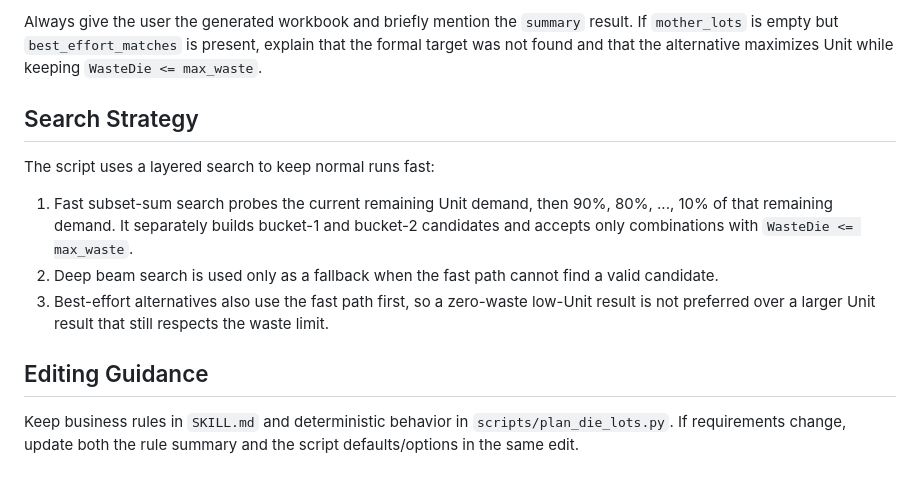
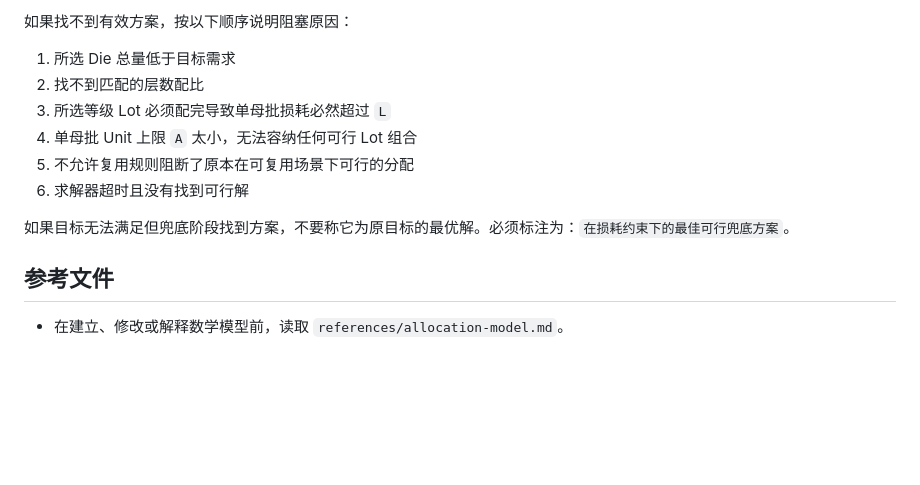
Before and after one commit to Elizanobeth/ziliao, a Markdown page: SKILL.md, the part around one of its changes. Rendered like a GitHub page; blank space fills up the shorter version.

```diff
--- a/SKILL.md
+++ b/SKILL.md
@@ -117,14 +98,15 @@ The script writes:
 
-Always give the user the generated workbook and briefly mention the `summary` result. If `mother_lots` is empty but `best_effort_matches` is present, explain that the formal target was not found and that the alternative maximizes Unit while keeping `WasteDie <= max_waste`.
+如果找不到有效方案，按以下顺序说明阻塞原因：
 
-## Search Strategy
+1. 所选 Die 总量低于目标需求
+2. 找不到匹配的层数配比
+3. 所选等级 Lot 必须配完导致单母批损耗必然超过 `L`
+4. 单母批 Unit 上限 `A` 太小，无法容纳任何可行 Lot 组合
+5. 不允许复用规则阻断了原本在可复用场景下可行的分配
+6. 求解器超时且没有找到可行解
 
-The script uses a layered search to keep normal runs fast:
+如果目标无法满足但兜底阶段找到方案，不要称它为原目标的最优解。必须标注为：`在损耗约束下的最佳可行兜底方案`。
 
-1. Fast subset-sum search probes the current remaining Unit demand, then 90%, 80%, ..., 10% of that remaining demand. It separately builds bucket-1 and bucket-2 candidates and accepts only combinations with `WasteDie <= max_waste`.
-2. Deep beam search is used only as a fallback when the fast path cannot find a valid candidate.
-3. Best-effort alternatives also use the fast path first, so a zero-waste low-Unit result is not preferred over a larger Unit result that still respects the waste limit.
+## 参考文件
 
-## Editing Guidance
-
-Keep business rules in `SKILL.md` and deterministic behavior in `scripts/plan_die_lots.py`. If requirements change, update both the rule summary and the script defaults/options in the same edit.
+- 在建立、修改或解释数学模型前，读取 `references/allocation-model.md`。
```
Also changed, not shown: other parts of SKILL.md (+74 -93 lines), allocation-model.md (added, +182 -0 lines).
